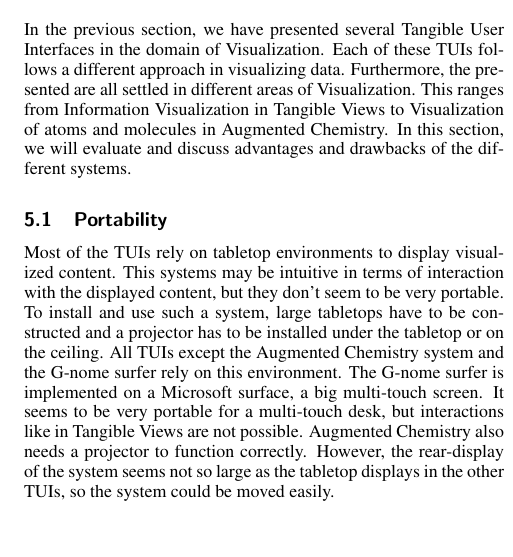
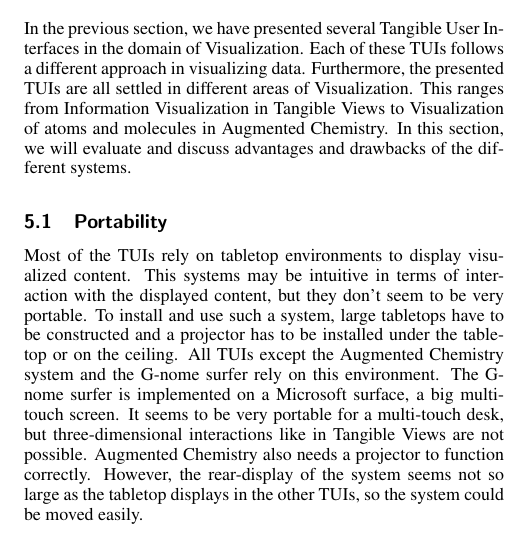
Before and after one commit to Pro90/Seminar-aus-Computergraphik, a LaTeX paper (latex/template.tex, which reads latex/chapters/discussion.tex): part of one column of page 8 of 9, cut so that both start at the same text, the shorter picture padded with empty space. Compiled offline with pdfLaTeX.

Commit message:
last commit

```diff
--- a/latex/chapters/discussion.tex
+++ b/latex/chapters/discussion.tex
@@ -1,8 +1,8 @@
 \section{Discussion}
-In the previous section, we have presented several Tangible User Interfaces in the domain of Visualization. Each of these TUIs follows a different approach in visualizing data. Furthermore, the presented are all settled in different areas of Visualization. This ranges from Information Visualization in Tangible Views to Visualization of atoms and molecules in Augmented Chemistry. In this section, we will evaluate and discuss advantages and drawbacks of the different systems.
+In the previous section, we have presented several Tangible User Interfaces in the domain of Visualization. Each of these TUIs follows a different approach in visualizing data. Furthermore, the presented TUIs are all settled in different areas of Visualization. This ranges from Information Visualization in Tangible Views to Visualization of atoms and molecules in Augmented Chemistry. In this section, we will evaluate and discuss advantages and drawbacks of the different systems.
 
 \subsection{Portability}
-Most of the TUIs rely on tabletop environments to display visualized content. This systems may be intuitive in terms of interaction with the displayed content, but they don't seem to be very portable. To install and use such a system, large tabletops have to be constructed and a projector has to be installed under the tabletop or on the ceiling. All TUIs except the Augmented Chemistry system and the G-nome surfer rely on this environment. The G-nome surfer is implemented on a Microsoft surface, a big multi-touch screen. It seems to be very portable for a multi-touch desk, but interactions like in Tangible Views are not possible. Augmented Chemistry also needs a projector to function correctly. However, the rear-display of the system seems not so large as the tabletop displays in the other TUIs, so the system could be moved easily.
+Most of the TUIs rely on tabletop environments to display visualized content. This systems may be intuitive in terms of interaction with the displayed content, but they don't seem to be very portable. To install and use such a system, large tabletops have to be constructed and a projector has to be installed under the tabletop or on the ceiling. All TUIs except the Augmented Chemistry system and the G-nome surfer rely on this environment. The G-nome surfer is implemented on a Microsoft surface, a big multi-touch screen. It seems to be very portable for a multi-touch desk, but three-dimensional interactions like in Tangible Views are not possible. Augmented Chemistry also needs a projector to function correctly. However, the rear-display of the system seems not so large as the tabletop displays in the other TUIs, so the system could be moved easily.
 
 \subsection{Visualization Techniques}
 In Tangible Views, users use cardboard displays to interact with the system. These displays seem to be very handy and lightweight \shortcite{spindler10}. Because the Tangible Views are tracked in 3D-space, many interactions techniques seem to be possible. Interactions can also take place on the displays themselves, by using a pen or with multi-touch gestures. Tangible Views seems to be very adoptable concerning different types of Visualizations. Searching through visualized information appears to be intuitive and natural.
```
Also changed, not shown: latex/draft_topic5.pdf (added), latex/template.pdf (deleted), 4 other files.
